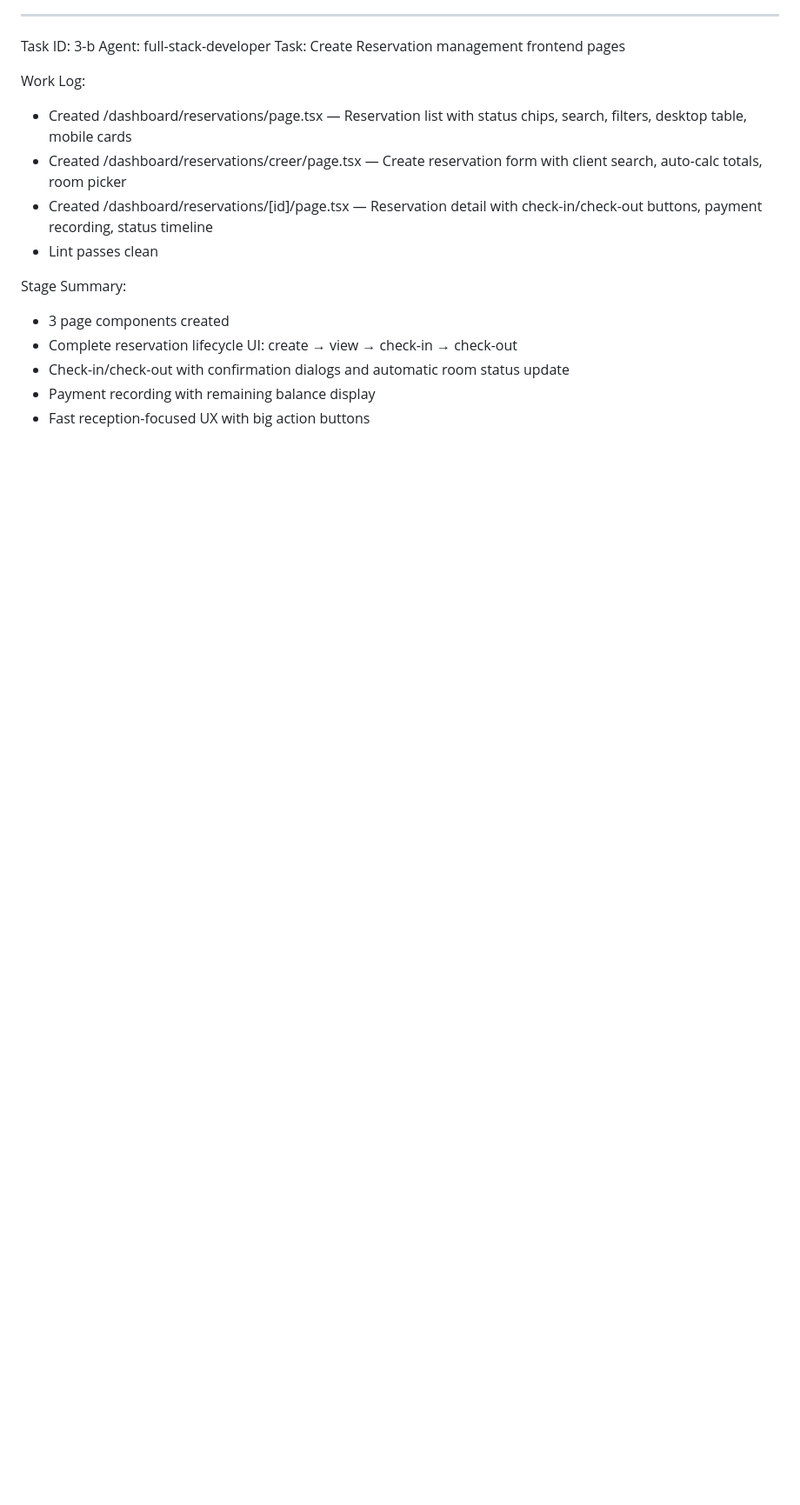
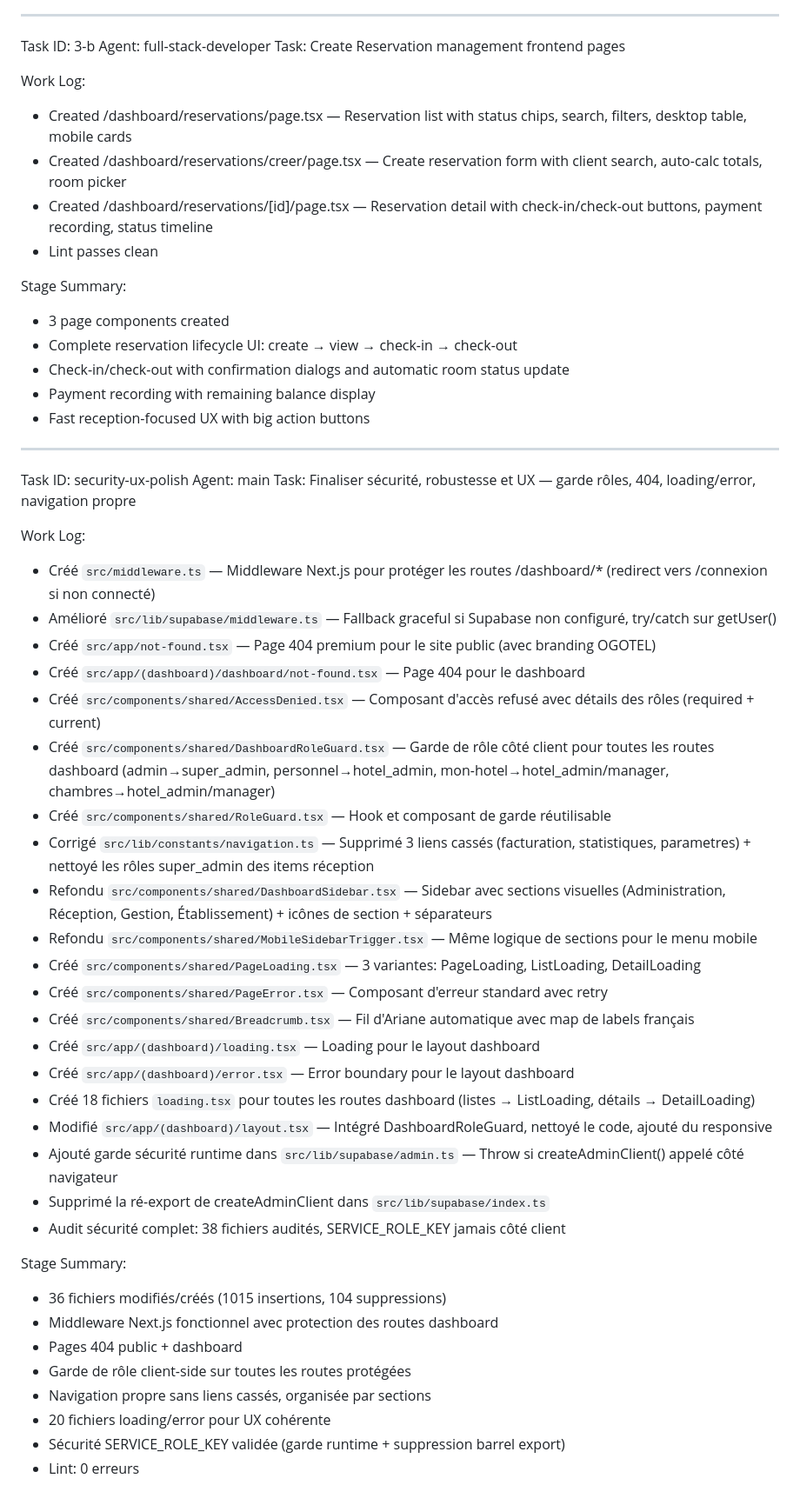
Before and after one commit to ogouomoui-cloud/Ogotel_prestige, a Markdown page: worklog.md, the part around the change. Shown at 87% size. Drawn GitHub-style; blank space fills up the shorter version.

Commit message:
d2f888e0-365d-48dc-9f82-953243577588

```diff
--- a/worklog.md
+++ b/worklog.md
@@ -156,3 +156,39 @@ Stage Summary:
 - Check-in/check-out with confirmation dialogs and automatic room status update
 - Payment recording with remaining balance display
 - Fast reception-focused UX with big action buttons
+---
+Task ID: security-ux-polish
+Agent: main
+Task: Finaliser sécurité, robustesse et UX — garde rôles, 404, loading/error, navigation propre
+
+Work Log:
+- Créé `src/middleware.ts` — Middleware Next.js pour protéger les routes /dashboard/* (redirect vers /connexion si non connecté)
+- Amélioré `src/lib/supabase/middleware.ts` — Fallback graceful si Supabase non configuré, try/catch sur getUser()
+- Créé `src/app/not-found.tsx` — Page 404 premium pour le site public (avec branding OGOTEL)
+- Créé `src/app/(dashboard)/dashboard/not-found.tsx` — Page 404 pour le dashboard
+- Créé `src/components/shared/AccessDenied.tsx` — Composant d'accès refusé avec détails des rôles (required + current)
+- Créé `src/components/shared/DashboardRoleGuard.tsx` — Garde de rôle côté client pour toutes les routes dashboard (admin→super_admin, personnel→hotel_admin, mon-hotel→hotel_admin/manager, chambres→hotel_admin/manager)
+- Créé `src/components/shared/RoleGuard.tsx` — Hook et composant de garde réutilisable
+- Corrigé `src/lib/constants/navigation.ts` — Supprimé 3 liens cassés (facturation, statistiques, parametres) + nettoyé les rôles super_admin des items réception
+- Refondu `src/components/shared/DashboardSidebar.tsx` — Sidebar avec sections visuelles (Administration, Réception, Gestion, Établissement) + icônes de section + séparateurs
+- Refondu `src/components/shared/MobileSidebarTrigger.tsx` — Même logique de sections pour le menu mobile
+- Créé `src/components/shared/PageLoading.tsx` — 3 variantes: PageLoading, ListLoading, DetailLoading
+- Créé `src/components/shared/PageError.tsx` — Composant d'erreur standard avec retry
+- Créé `src/components/shared/Breadcrumb.tsx` — Fil d'Ariane automatique avec map de labels français
+- Créé `src/app/(dashboard)/loading.tsx` — Loading pour le layout dashboard
+- Créé `src/app/(dashboard)/error.tsx` — Error boundary pour le layout dashboard
+- Créé 18 fichiers `loading.tsx` pour toutes les routes dashboard (listes → ListLoading, détails → DetailLoading)
+- Modifié `src/app/(dashboard)/layout.tsx` — Intégré DashboardRoleGuard, nettoyé le code, ajouté du responsive
+- Ajouté garde sécurité runtime dans `src/lib/supabase/admin.ts` — Throw si createAdminClient() appelé côté navigateur
+- Supprimé la ré-export de createAdminClient dans `src/lib/supabase/index.ts`
+- Audit sécurité complet: 38 fichiers audités, SERVICE_ROLE_KEY jamais côté client
+
+Stage Summary:
+- 36 fichiers modifiés/créés (1015 insertions, 104 suppressions)
+- Middleware Next.js fonctionnel avec protection des routes dashboard
+- Pages 404 public + dashboard
+- Garde de rôle client-side sur toutes les routes protégées
+- Navigation propre sans liens cassés, organisée par sections
+- 20 fichiers loading/error pour UX cohérente
+- Sécurité SERVICE_ROLE_KEY validée (garde runtime + suppression barrel export)
+- Lint: 0 erreurs
```
